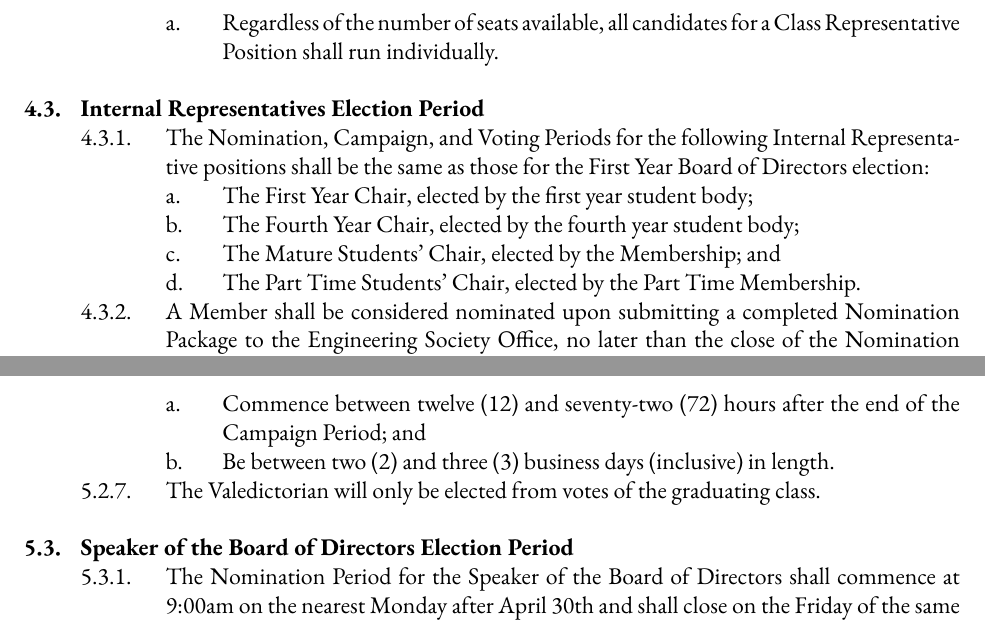
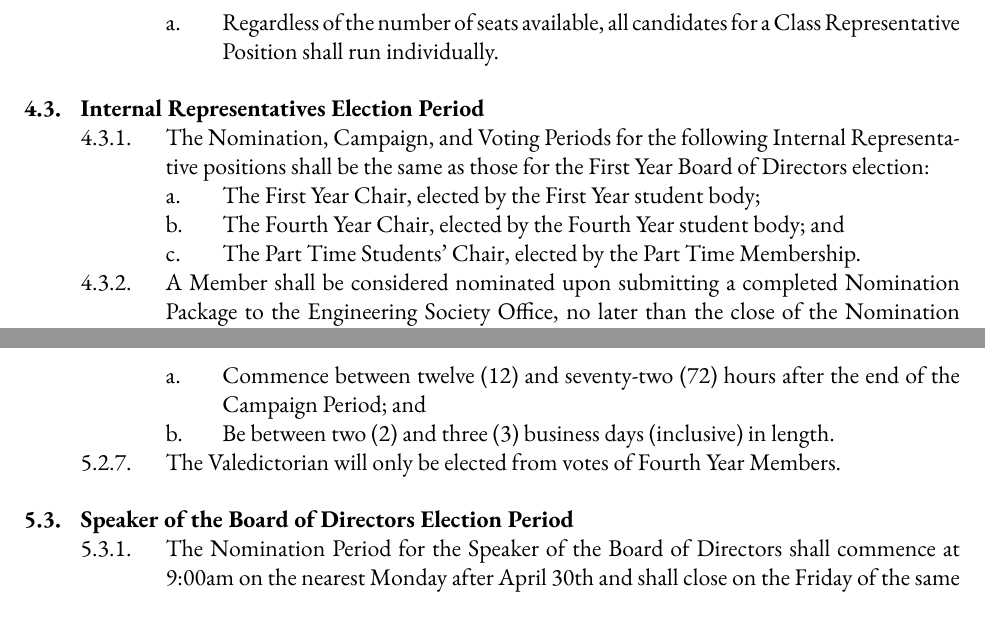
Before and after one commit to skule/bylaws, a LaTeX document (Bylaw 3.tex): two parts of pages 13 and 15 of 29, joined at a grey line, cut so that both start at the same text. Compiled offline with XeLaTeX.

Commit message:
Bylaw 2 & 3 Updates
Changes with the new definition of "Final Year" as approved by the Board of Directors on November 30th, 2023.

```diff
--- a/Bylaw 3.tex
+++ b/Bylaw 3.tex
@@ -4,7 +4,7 @@
 % SET THIS TO THE DATE THAT THE CURRENT VERSION
 % IS PASSED/TO BE PASSED BY THE BOARD OF DIRECTORS
 %%%%%
-\newcommand{\revdate}{April 12, 2023}
+\newcommand{\revdate}{November 30th, 2023}
 
 \documentclass[12pt]{article}
 
@@ -295,17 +297,18 @@ any potential conflicts of interest prior to becoming a DRO.
 	&&& The Voting Period shall:
 		&&&& Commence between twelve (12) and seventy-two (72) hours after the end of the Campaign Period; and
 		&&&& Be between two (2) and three (3) business days (inclusive) in length.
+
 && First and Second Year Class Representatives Election Period
 	&&& The Nomination, Campaign, and Voting Periods for First and Second Year Class Representatives shall be the same as those for the First Year Board of Directors election.
 	&&& A Member shall be considered nominated upon submitting a completed Nomination Package to the Engineering Society Office, no later than the close of the Nomination Period, which shall include:
 		&&&& The Member's name, student number, contact information, and signature.
 	&&& Discipline Clubs may have up to two (2) seats per Class Representative Position. To accomplish this, notice by email from the Discipline Club Chair to the CRO is required no later than five (5) days before the opening of Nomination Period.
 		&&&& Regardless of the number of seats available, all candidates for a Class Representative Position shall run individually.
+
 && Internal Representatives Election Period
 	&&& The Nomination, Campaign, and Voting Periods for the following Internal Representative positions shall be the same as those for the First Year Board of Directors election:
-		&&&& The First Year Chair, elected by the first year student body;
-		&&&& The Fourth Year Chair, elected by the fourth year student body;
-		&&&& The Mature Students' Chair, elected by the Membership; and
+		&&&& The First Year Chair, elected by the First Year student body;
+		&&&& The Fourth Year Chair, elected by the Fourth Year student body; and
 		&&&& The Part Time Students' Chair, elected by the Part Time Membership.
 	&&& A Member shall be considered nominated upon submitting a completed Nomination Package to the Engineering Society Office, no later than the close of the Nomination Period, which shall include:
 		&&&& The Member's name, student number, contact information, and signature.
@@ -339,7 +344,8 @@ any potential conflicts of interest prior to becoming a DRO.
 	&&& The Voting Period shall:
 		&&&& Commence between twelve (12) and seventy-two (72) hours after the end of the Campaign Period; and
 		&&&& Be between two (2) and three (3) business days (inclusive) in length.
-	&&& The Valedictorian will only be elected from votes of the graduating class.
+	&&& The Valedictorian will only be elected from votes of Fourth Year Members.
+
 && Speaker of the Board of Directors Election Period
 	&&& The Nomination Period for the Speaker of the Board of Directors shall commence at 9:00am on the nearest Monday after April 30th and shall close on the Friday of the same week.
 	&&& A Member shall be considered nominated upon submitting a completed Nomination Package to the Engineering Society Office, no later than the close of the Nomination Period, which shall include:
```
Also changed, not shown: Bylaw 2.tex (+2 -0 lines), Bylaw 2.pdf, Bylaw 3.pdf, Bylaw 3.tex (8 more changed lines).
